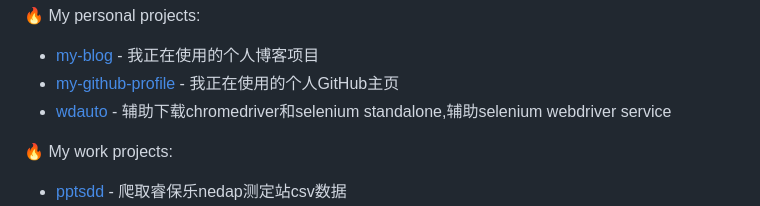
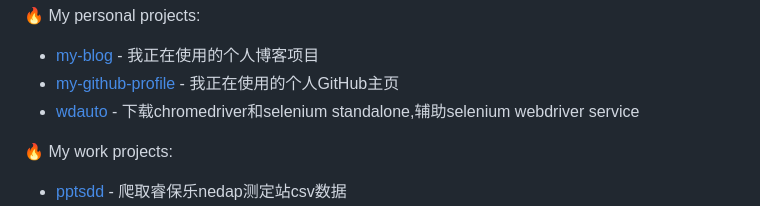
Before and after one commit to tony2015116/tony2015116, a Markdown page: README.md, the part around the change. Rendered like a GitHub page.

Commit message:
update at 2024-03-07

```diff
--- a/README.md
+++ b/README.md
@@ -33,7 +33,7 @@ I used R language for seven years. I can use R programming and data analysis.
 :fire: My personal projects:
 -   [my-blog](https://github.com/tony2015116/blogdown) - 我正在使用的个人博客项目
 -   [my-github-profile](https://github.com/tony2015116/tony2015116) - 我正在使用的个人GitHub主页
--   [wdauto](https://tony2015116.github.io/wdauto/) - 辅助下载chromedriver和selenium standalone,辅助selenium webdriver service
+-   [wdauto](https://tony2015116.github.io/wdauto/) - 下载chromedriver和selenium standalone,辅助selenium webdriver service
 
 :fire: My work projects:
 -   [pptsdd](https://tony2015116.github.io/pptsdd/) - 爬取睿保乐nedap测定站csv数据
```
